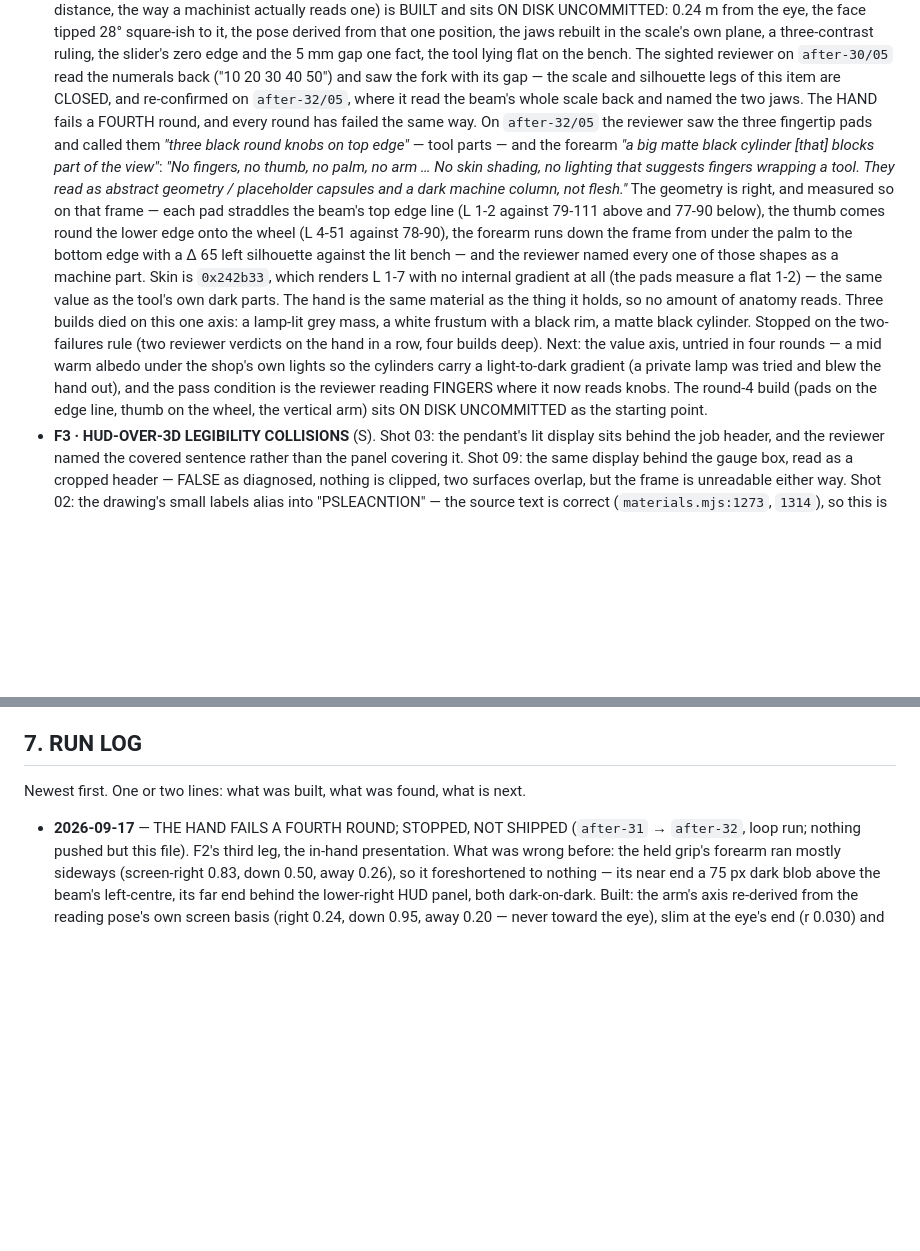
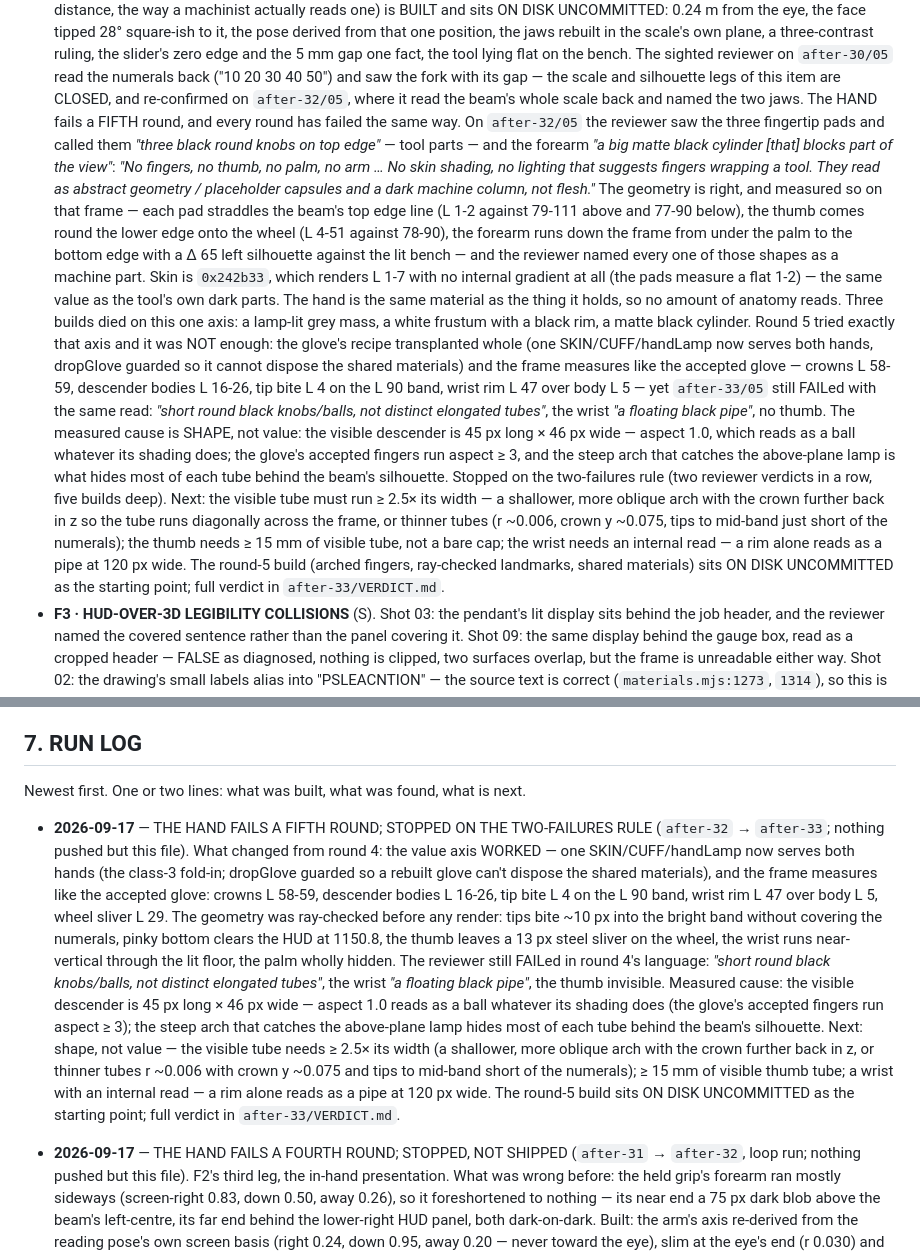
Before and after one commit to Foshowithit/industria, a Markdown page: LOOP-STATE.md, 2 parts joined by grey strips. Rendered like a GitHub page; blank space fills up the shorter version.

Commit message:
The hand fails a fifth round, and for the first time the failure is named as shape not value: the glove recipe transplanted whole — one SKIN/CUFF/handLamp now serves both hands so a second derivation of one value is gone, dropGlove guarded so a rebuilt glove cannot dispose the shared materials — and the frame measures like the accepted glove (crowns L 58-59, tip bite L 4 on the L 90 band, wrist rim 47 over body 5), yet the reviewer again read 'short round black knobs/balls' and 'a floating black pipe' with no thumb; measured cause: the visible finger tube is 45 px by 46 px, aspect 1.0, which reads as a ball whatever its shading does, while the glove's accepted fingers run aspect 3-plus, and the steep arch that catches the above-plane lamp hides most of each tube behind the beam's silhouette; stopped on the two-failures rule, the round-5 build stays uncommitted on purpose so the failed visual cannot reach main; next run's move is shape — a visible tube of at least 2.5 widths via a shallower oblique arch or thinner tubes, at least 15 mm of visible thumb, and a wrist with an internal read; full verdict on disk in after-33/VERDICT.md.

```diff
--- a/LOOP-STATE.md
+++ b/LOOP-STATE.md
@@ -203,7 +203,7 @@ is about, which is why it is next. Taken in this order:
   the numerals back ("10 20 30 40 50") and saw the fork with its gap — the
   scale and silhouette legs of this item are CLOSED, and re-confirmed on
   `after-32/05`, where it read the beam's whole scale back and named the two
-  jaws. The HAND fails a FOURTH round, and every round has failed the same
+  jaws. The HAND fails a FIFTH round, and every round has failed the same
   way. On `after-32/05` the reviewer saw the three fingertip pads and called
   them *"three black round knobs on top edge"* — tool parts — and the forearm
   *"a big matte black cylinder [that] blocks part of the view"*: *"No
@@ -220,13 +220,27 @@ is about, which is why it is next. Taken in this order:
   value as the tool's own dark parts. The hand is the same material as the
   thing it holds, so no amount of anatomy reads. Three builds died on this
   one axis: a lamp-lit grey mass, a white frustum with a black rim, a matte
-  black cylinder. Stopped on the two-failures rule (two reviewer verdicts on
-  the hand in a row, four builds deep). Next: the value axis, untried in four
-  rounds — a mid warm albedo under the shop's own lights so the cylinders
-  carry a light-to-dark gradient (a private lamp was tried and blew the hand
-  out), and the pass condition is the reviewer reading FINGERS where it now
-  reads knobs. The round-4 build (pads on the edge line, thumb on the wheel,
-  the vertical arm) sits ON DISK UNCOMMITTED as the starting point.
+  black cylinder. Round 5 tried exactly that axis and it was NOT enough: the
+  glove's recipe transplanted whole (one SKIN/CUFF/handLamp now serves both
+  hands, dropGlove guarded so it cannot dispose the shared materials) and the
+  frame measures like the accepted glove — crowns L 58-59, descender bodies
+  L 16-26, tip bite L 4 on the L 90 band, wrist rim L 47 over body L 5 — yet
+  `after-33/05` still FAILed with the same read: *"short round black
+  knobs/balls, not distinct elongated tubes"*, the wrist *"a floating black
+  pipe"*, no thumb. The measured cause is SHAPE, not value: the visible
+  descender is 45 px long × 46 px wide — aspect 1.0, which reads as a ball
+  whatever its shading does; the glove's accepted fingers run aspect ≥ 3,
+  and the steep arch that catches the above-plane lamp is what hides most of
+  each tube behind the beam's silhouette. Stopped on the two-failures rule
+  (two reviewer verdicts in a row, five builds deep). Next: the visible tube
+  must run ≥ 2.5× its width — a shallower, more oblique arch with the crown
+  further back in z so the tube runs diagonally across the frame, or thinner
+  tubes (r ~0.006, crown y ~0.075, tips to mid-band just short of the
+  numerals); the thumb needs ≥ 15 mm of visible tube, not a bare cap; the
+  wrist needs an internal read — a rim alone reads as a pipe at 120 px wide.
+  The round-5 build (arched fingers, ray-checked landmarks, shared materials)
+  sits ON DISK UNCOMMITTED as the starting point; full verdict in
+  `after-33/VERDICT.md`.
 - **F3 · HUD-OVER-3D LEGIBILITY COLLISIONS** (S). Shot 03: the pendant's lit
   display sits behind the job header, and the reviewer named the covered sentence
   rather than the panel covering it. Shot 09: the same display behind the gauge
@@ -412,6 +426,30 @@ A run that stops and says why is worth more than one that ships a guess.
 ## 7. RUN LOG
 
 Newest first. One or two lines: what was built, what was found, what is next.
+
+- **2026-09-17** — THE HAND FAILS A FIFTH ROUND; STOPPED ON THE TWO-FAILURES
+  RULE (`after-32` → `after-33`; nothing pushed but this file). What changed
+  from round 4: the value axis WORKED — one SKIN/CUFF/handLamp now serves
+  both hands (the class-3 fold-in; dropGlove guarded so a rebuilt glove can't
+  dispose the shared materials), and the frame measures like the accepted
+  glove: crowns L 58-59, descender bodies L 16-26, tip bite L 4 on the L 90
+  band, wrist rim L 47 over body L 5, wheel sliver L 29. The geometry was
+  ray-checked before any render: tips bite ~10 px into the bright band
+  without covering the numerals, pinky bottom clears the HUD at 1150.8,
+  the thumb leaves a 13 px steel sliver on the wheel, the wrist runs
+  near-vertical through the lit floor, the palm wholly hidden. The reviewer
+  still FAILed in round 4's language: *"short round black knobs/balls, not
+  distinct elongated tubes"*, the wrist *"a floating black pipe"*, the thumb
+  invisible. Measured cause: the visible descender is 45 px long × 46 px
+  wide — aspect 1.0 reads as a ball whatever its shading does (the glove's
+  accepted fingers run aspect ≥ 3); the steep arch that catches the
+  above-plane lamp hides most of each tube behind the beam's silhouette.
+  Next: shape, not value — the visible tube needs ≥ 2.5× its width (a
+  shallower, more oblique arch with the crown further back in z, or thinner
+  tubes r ~0.006 with crown y ~0.075 and tips to mid-band short of the
+  numerals); ≥ 15 mm of visible thumb tube; a wrist with an internal read —
+  a rim alone reads as a pipe at 120 px wide. The round-5 build sits ON DISK
+  UNCOMMITTED as the starting point; full verdict in `after-33/VERDICT.md`.
 
 - **2026-09-17** — THE HAND FAILS A FOURTH ROUND; STOPPED, NOT SHIPPED
   (`after-31` → `after-32`, loop run; nothing pushed but this file). F2's
```
